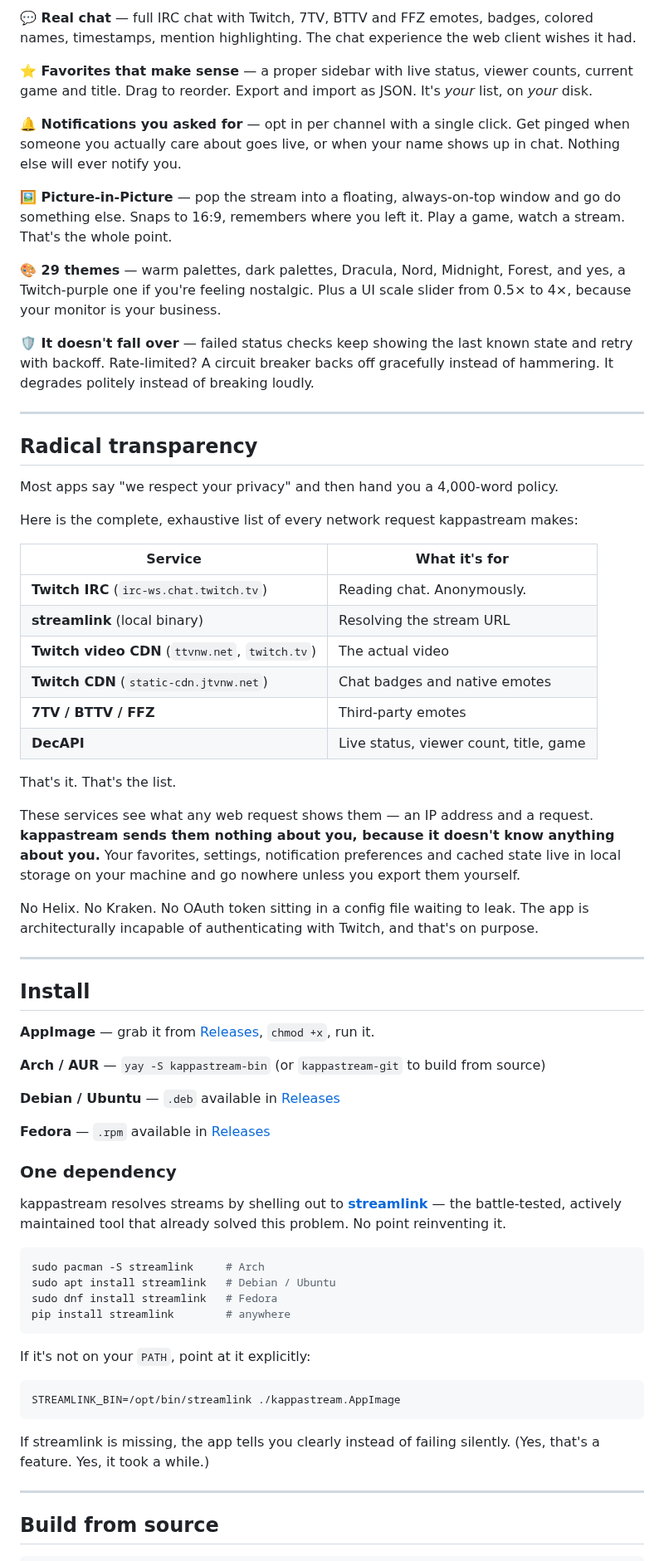
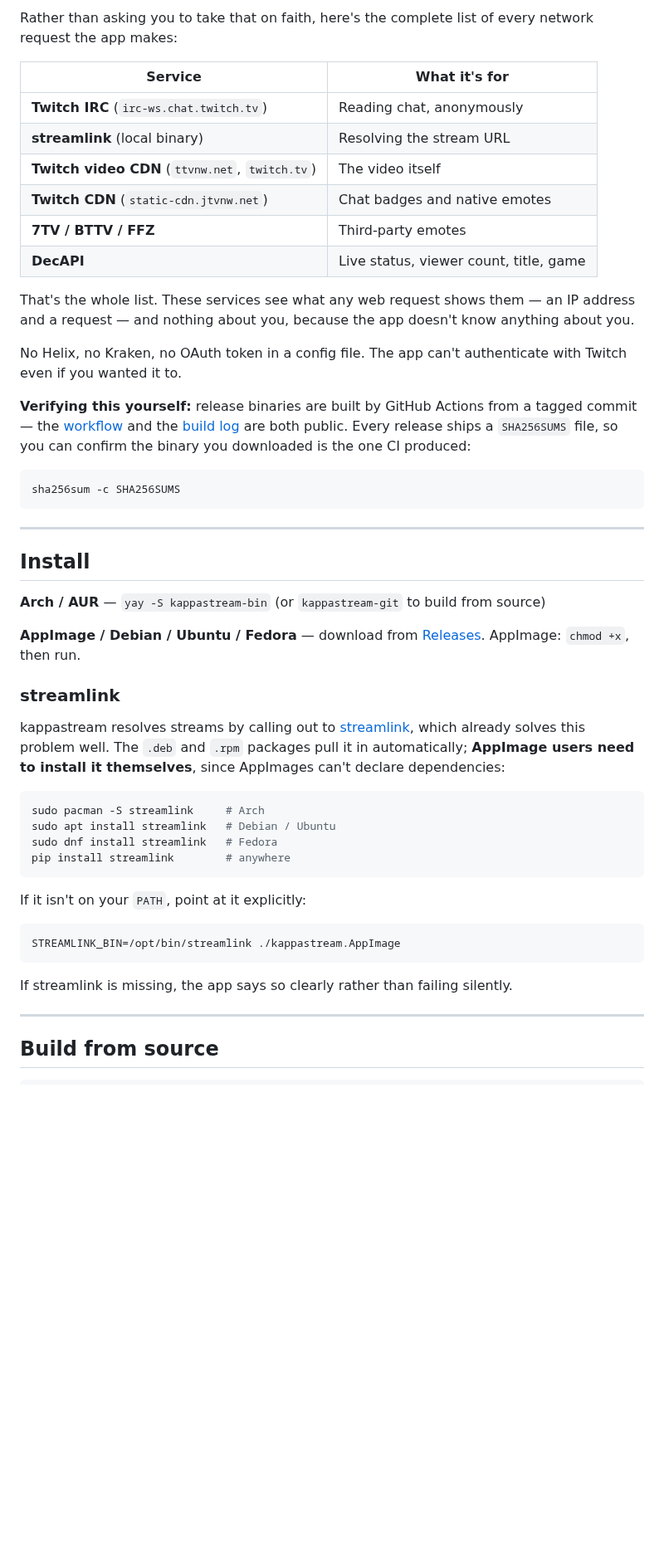
Before and after one commit to kappy7777/kappastream, a Markdown page: README.md, the part around one of its changes. Shown at 83% size. Rendered like a GitHub page; blank space fills up the shorter version.

````diff
--- a/README.md
+++ b/README.md
@@ -57,54 +54,36 @@ Chat connects **anonymously** — Twitch's own IRC gateway lets you read a chann
 
-**💬 Real chat** — full IRC chat with Twitch, 7TV, BTTV and FFZ emotes, badges, colored names, timestamps, mention highlighting. The chat experience the web client wishes it had.
-
-**⭐ Favorites that make sense** — a proper sidebar with live status, viewer counts, current game and title. Drag to reorder. Export and import as JSON. It's *your* list, on *your* disk.
-
-**🔔 Notifications you asked for** — opt in per channel with a single click. Get pinged when someone you actually care about goes live, or when your name shows up in chat. Nothing else will ever notify you.
-
-**🖼️ Picture-in-Picture** — pop the stream into a floating, always-on-top window and go do something else. Snaps to 16:9, remembers where you left it. Play a game, watch a stream. That's the whole point.
-
-**🎨 29 themes** — warm palettes, dark palettes, Dracula, Nord, Midnight, Forest, and yes, a Twitch-purple one if you're feeling nostalgic. Plus a UI scale slider from 0.5× to 4×, because your monitor is your business.
-
-**🛡️ It doesn't fall over** — failed status checks keep showing the last known state and retry with backoff. Rate-limited? A circuit breaker backs off gracefully instead of hammering. It degrades politely instead of breaking loudly.
-
----
-
-## Radical transparency
-
-Most apps say "we respect your privacy" and then hand you a 4,000-word policy.
-
-Here is the complete, exhaustive list of every network request kappastream makes:
+Rather than asking you to take that on faith, here's the complete list of every network request the app makes:
 
 | Service | What it's for |
 |---|---|
-| **Twitch IRC** (`irc-ws.chat.twitch.tv`) | Reading chat. Anonymously. |
+| **Twitch IRC** (`irc-ws.chat.twitch.tv`) | Reading chat, anonymously |
 | **streamlink** (local binary) | Resolving the stream URL |
-| **Twitch video CDN** (`ttvnw.net`, `twitch.tv`) | The actual video |
+| **Twitch video CDN** (`ttvnw.net`, `twitch.tv`) | The video itself |
 | **Twitch CDN** (`static-cdn.jtvnw.net`) | Chat badges and native emotes |
 | **7TV / BTTV / FFZ** | Third-party emotes |
 | **DecAPI** | Live status, viewer count, title, game |
 
-That's it. That's the list.
+That's the whole list. These services see what any web request shows them — an IP address and a request — and nothing about you, because the app doesn't know anything about you.
 
-These services see what any web request shows them — an IP address and a request. **kappastream sends them nothing about you, because it doesn't know anything about you.** Your favorites, settings, notification preferences and cached state live in local storage on your machine and go nowhere unless you export them yourself.
+No Helix, no Kraken, no OAuth token in a config file. The app can't authenticate with Twitch even if you wanted it to.
 
-No Helix. No Kraken. No OAuth token sitting in a config file waiting to leak. The app is architecturally incapable of authenticating with Twitch, and that's on purpose.
+**Verifying this yourself:** release binaries are built by GitHub Actions from a tagged commit — the [workflow](.github/workflows/release.yml) and the [build log](../../actions) are both public. Every release ships a `SHA256SUMS` file, so you can confirm the binary you downloaded is the one CI produced:
+
+```bash
+sha256sum -c SHA256SUMS
+```
 
 ---
 
 ## Install
 
-**AppImage** — grab it from [Releases](../../releases), `chmod +x`, run it.
-
 **Arch / AUR** — `yay -S kappastream-bin` (or `kappastream-git` to build from source)
 
-**Debian / Ubuntu** — `.deb` available in [Releases](../../releases)
+**AppImage / Debian / Ubuntu / Fedora** — download from [Releases](../../releases). AppImage: `chmod +x`, then run.
 
-**Fedora** — `.rpm` available in [Releases](../../releases)
+### streamlink
 
-### One dependency
-
-kappastream resolves streams by shelling out to **[streamlink](https://streamlink.github.io/)** — the battle-tested, actively maintained tool that already solved this problem. No point reinventing it.
+kappastream resolves streams by calling out to [streamlink](https://streamlink.github.io/), which already solves this problem well. The `.deb` and `.rpm` packages pull it in automatically; **AppImage users need to install it themselves**, since AppImages can't declare dependencies:
 
 ```bash
 sudo pacman -S streamlink     # Arch
@@ -113,13 +92,13 @@ sudo dnf install streamlink   # Fedora
 pip install streamlink        # anywhere
 ```
 
-If it's not on your `PATH`, point at it explicitly:
+If it isn't on your `PATH`, point at it explicitly:
 
 ```bash
 STREAMLINK_BIN=/opt/bin/streamlink ./kappastream.AppImage
 ```
 
-If streamlink is missing, the app tells you clearly instead of failing silently. (Yes, that's a feature. Yes, it took a while.)
+If streamlink is missing, the app says so clearly rather than failing silently.
 
 ---
 
````
Also changed, not shown: other parts of README.md (+55 -45 lines), CONTRIBUTING.md (added, +53 -0 lines), packaging/aur/README.md (+10 -5 lines), docs/screenshots/1.png (renamed from Screenshots/1.png), docs/screenshots/2.png (renamed from Screenshots/2.png), docs/screenshots/3.png (renamed from Screenshots/3.png), 2 other files.
